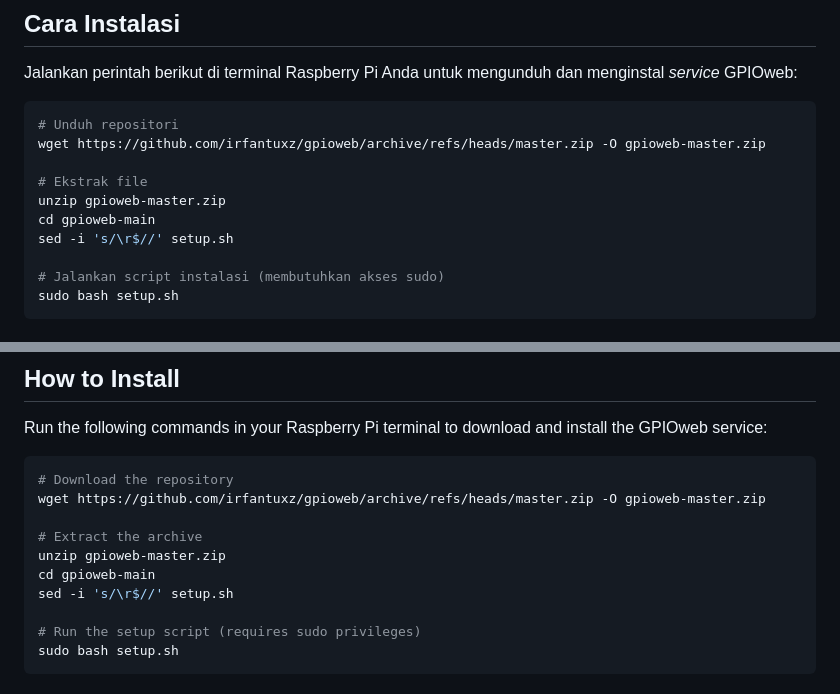
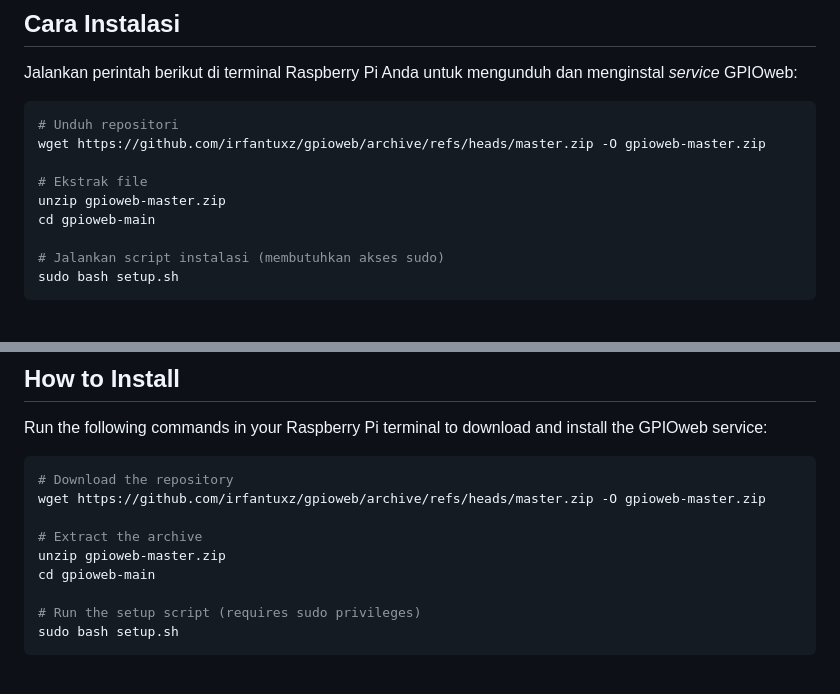
Before and after one commit to irfantuxz/gpioweb, a Markdown page: README.md, 2 parts joined by grey strips. Drawn GitHub-style.

Commit message:
Remove carriage return stripping from setup.sh
Removed unnecessary line to strip carriage returns from setup.sh in both English and Indonesian sections.

```diff
--- a/README.md
+++ b/README.md
@@ -18,7 +18,6 @@ wget https://github.com/irfantuxz/gpioweb/archive/refs/heads/master.zip -O gpiow
 # Ekstrak file
 unzip gpioweb-master.zip
 cd gpioweb-main
-sed -i 's/\r$//' setup.sh
 
 # Jalankan script instalasi (membutuhkan akses sudo)
 sudo bash setup.sh
@@ -74,7 +73,6 @@ wget https://github.com/irfantuxz/gpioweb/archive/refs/heads/master.zip -O gpiow
 # Extract the archive
 unzip gpioweb-master.zip
 cd gpioweb-main
-sed -i 's/\r$//' setup.sh
 
 # Run the setup script (requires sudo privileges)
 sudo bash setup.sh
```
